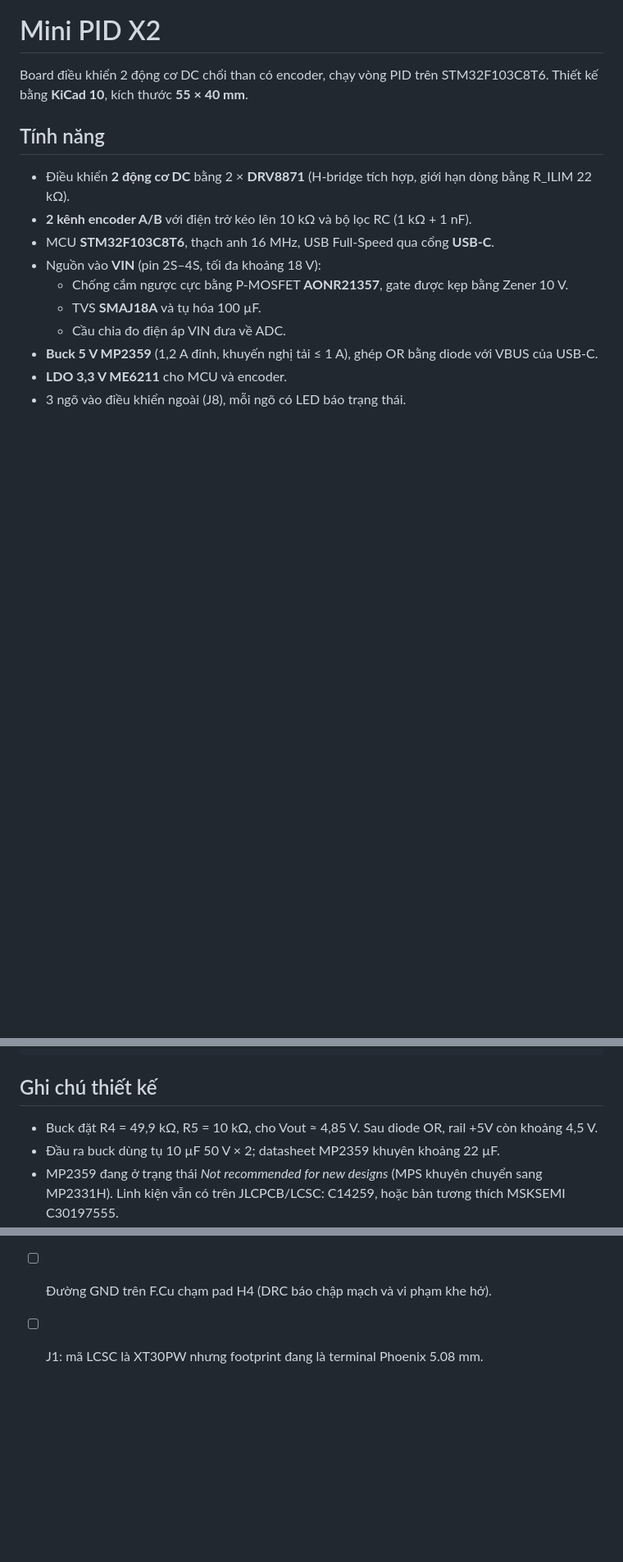
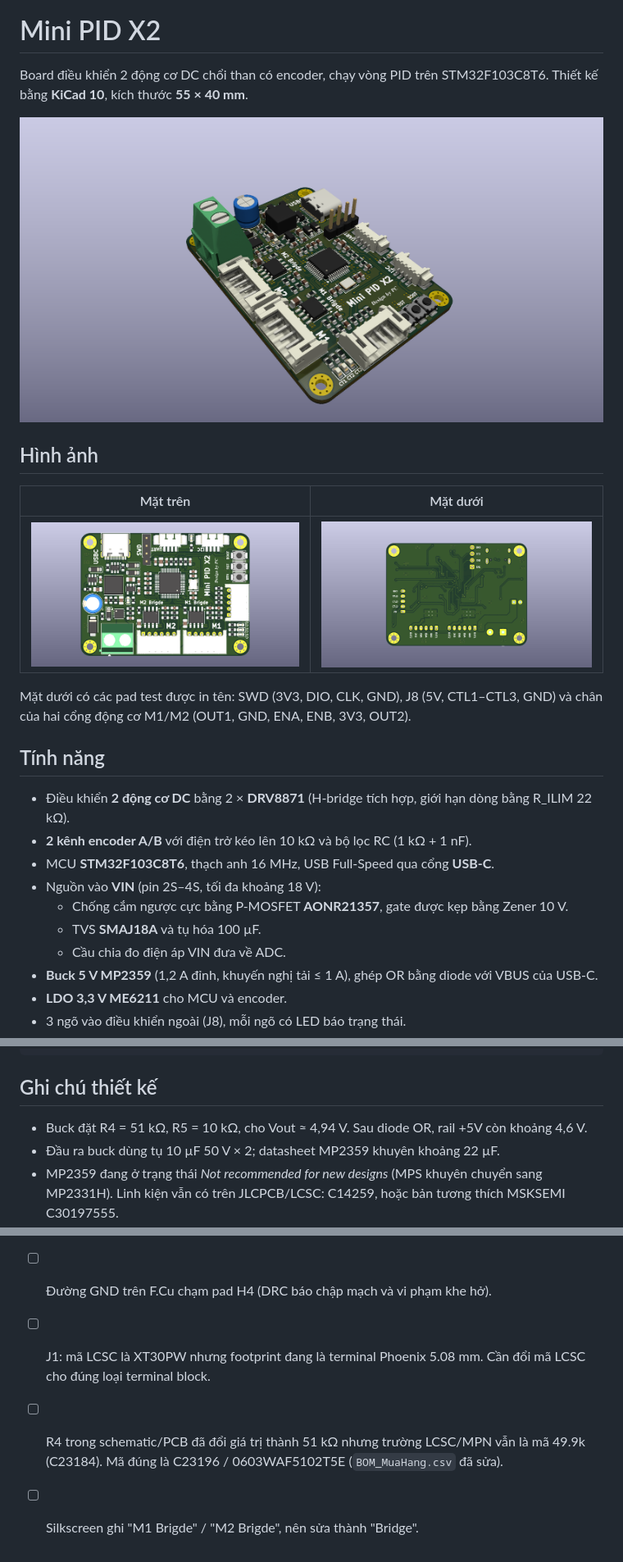
Before and after one commit to PhamChinhCode/Mini-PID-X2, a Markdown page: README.md, 3 parts joined by grey strips. Shown at 82% size. GitHub-like rendering; pictures changed too: images/MiniPID_3d.png (added), images/MiniPID_bottom.png (added), images/MiniPID_top.png (added); blank space fills up the shorter version.

Commit message:
README: add 3D and top/bottom PCB images, update R4 to 51k
Move the board renders into images/, show them in the README, set R4 to
51k (C23196) in the purchase BOM and list remaining design to-dos.

Co-Authored-By: Claude Opus 5.5 <noreply@anthropic.com>

```diff
--- a/README.md
+++ b/README.md
@@ -1,6 +1,16 @@
 # Mini PID X2
 
 Board điều khiển 2 động cơ DC chổi than có encoder, chạy vòng PID trên STM32F103C8T6. Thiết kế bằng **KiCad 10**, kích thước **55 × 40 mm**.
+
+![Mini PID X2 - 3D](images/MiniPID_3d.png)
+
+## Hình ảnh
+
+| Mặt trên | Mặt dưới |
+|---|---|
+| ![Mặt trên](images/MiniPID_top.png) | ![Mặt dưới](images/MiniPID_bottom.png) |
+
+Mặt dưới có các pad test được in tên: SWD (3V3, DIO, CLK, GND), J8 (5V, CTL1–CTL3, GND) và chân của hai cổng động cơ M1/M2 (OUT1, GND, ENA, ENB, 3V3, OUT2).
 
 ## Tính năng
 
@@ -59,7 +70,7 @@ kicad-cli pcb drc --schematic-parity MiniPID_Manual.kicad_pcb
 
 ## Ghi chú thiết kế
 
-- Buck đặt R4 = 49,9 kΩ, R5 = 10 kΩ, cho Vout ≈ 4,85 V. Sau diode OR, rail +5V còn khoảng 4,5 V.
+- Buck đặt R4 = 51 kΩ, R5 = 10 kΩ, cho Vout ≈ 4,94 V. Sau diode OR, rail +5V còn khoảng 4,6 V.
 - Đầu ra buck dùng tụ 10 µF 50 V × 2; datasheet MP2359 khuyên khoảng 22 µF.
 - MP2359 đang ở trạng thái *Not recommended for new designs* (MPS khuyên chuyển sang MP2331H). Linh kiện vẫn có trên JLCPCB/LCSC: C14259, hoặc bản tương thích MSKSEMI C30197555.
 - Gerber trong `gerber_to_order/` được xuất ngày 2026-11-08. Nên xuất lại từ PCB hiện tại trước khi đặt mạch.
@@ -68,4 +79,6 @@ kicad-cli pcb drc --schematic-parity MiniPID_Manual.kicad_pcb
 
 - [ ] Lỗ bắt vít H1–H4 chưa gán net trong schematic (8 lỗi ERC).
 - [ ] Đường GND trên F.Cu chạm pad H4 (DRC báo chập mạch và vi phạm khe hở).
-- [ ] J1: mã LCSC là XT30PW nhưng footprint đang là terminal Phoenix 5.08 mm.
+- [ ] J1: mã LCSC là XT30PW nhưng footprint đang là terminal Phoenix 5.08 mm. Cần đổi mã LCSC cho đúng loại terminal block.
+- [ ] R4 trong schematic/PCB đã đổi giá trị thành 51 kΩ nhưng trường LCSC/MPN vẫn là mã 49.9k (C23184). Mã đúng là C23196 / 0603WAF5102T5E (`BOM_MuaHang.csv` đã sửa).
+- [ ] Silkscreen ghi "M1 Brigde" / "M2 Brigde", nên sửa thành "Bridge".
```
Also changed, not shown: other parts of README.md (+1 -0 lines), 1 other file.
